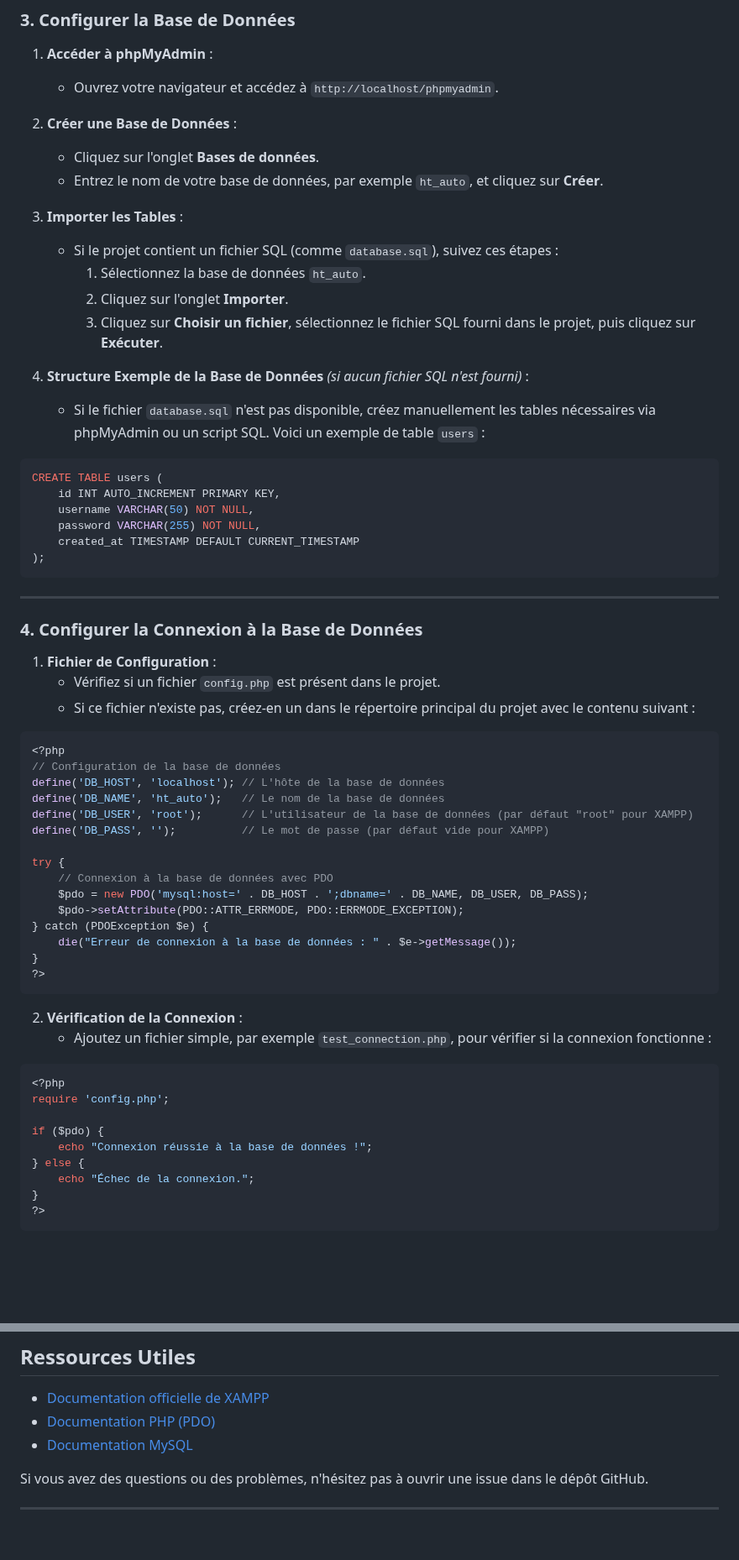
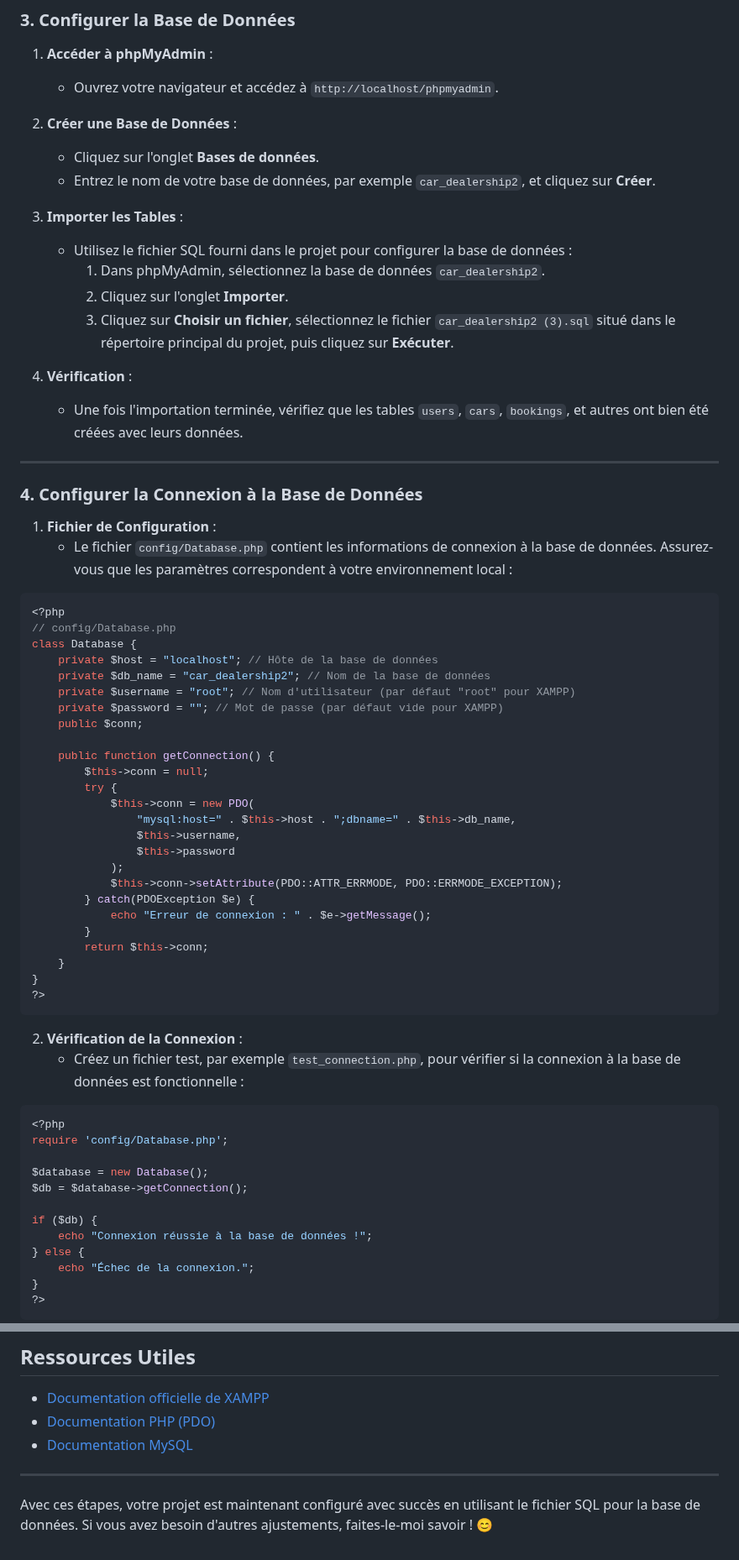
Before and after one commit to jeremyvidocin/HT-Auto, a Markdown page: README.md, 2 parts joined by grey strips. Shown at 84% size. Drawn GitHub-style; blank space fills up the shorter version.

````diff
--- a/README.md
+++ b/README.md
@@ -45,60 +45,63 @@ cd HT-Auto
 
 2. **Créer une Base de Données** :
    - Cliquez sur l'onglet **Bases de données**.
-   - Entrez le nom de votre base de données, par exemple `ht_auto`, et cliquez sur **Créer**.
+   - Entrez le nom de votre base de données, par exemple `car_dealership2`, et cliquez sur **Créer**.
 
 3. **Importer les Tables** :
-   - Si le projet contient un fichier SQL (comme `database.sql`), suivez ces étapes :
-     1. Sélectionnez la base de données `ht_auto`.
+   - Utilisez le fichier SQL fourni dans le projet pour configurer la base de données :
+     1. Dans phpMyAdmin, sélectionnez la base de données `car_dealership2`.
      2. Cliquez sur l'onglet **Importer**.
-     3. Cliquez sur **Choisir un fichier**, sélectionnez le fichier SQL fourni dans le projet, puis cliquez sur **Exécuter**.
+     3. Cliquez sur **Choisir un fichier**, sélectionnez le fichier `car_dealership2 (3).sql` situé dans le répertoire principal du projet, puis cliquez sur **Exécuter**.
 
-4. **Structure Exemple de la Base de Données** *(si aucun fichier SQL n'est fourni)* :
-   - Si le fichier `database.sql` n'est pas disponible, créez manuellement les tables nécessaires via phpMyAdmin ou un script SQL. Voici un exemple de table `users` :
-
-```sql
-CREATE TABLE users (
-    id INT AUTO_INCREMENT PRIMARY KEY,
-    username VARCHAR(50) NOT NULL,
-    password VARCHAR(255) NOT NULL,
-    created_at TIMESTAMP DEFAULT CURRENT_TIMESTAMP
-);
-```
+4. **Vérification** :
+   - Une fois l'importation terminée, vérifiez que les tables `users`, `cars`, `bookings`, et autres ont bien été créées avec leurs données.
 
 ---
 
 ### 4. Configurer la Connexion à la Base de Données
 
 1. **Fichier de Configuration** :
-   - Vérifiez si un fichier `config.php` est présent dans le projet.
-   - Si ce fichier n'existe pas, créez-en un dans le répertoire principal du projet avec le contenu suivant :
+   - Le fichier `config/Database.php` contient les informations de connexion à la base de données. Assurez-vous que les paramètres correspondent à votre environnement local :
 
 ```php
 <?php
-// Configuration de la base de données
-define('DB_HOST', 'localhost'); // L'hôte de la base de données
-define('DB_NAME', 'ht_auto');   // Le nom de la base de données
-define('DB_USER', 'root');      // L'utilisateur de la base de données (par défaut "root" pour XAMPP)
-define('DB_PASS', '');          // Le mot de passe (par défaut vide pour XAMPP)
+// config/Database.php
+class Database {
+    private $host = "localhost"; // Hôte de la base de données
+    private $db_name = "car_dealership2"; // Nom de la base de données
+    private $username = "root"; // Nom d'utilisateur (par défaut "root" pour XAMPP)
+    private $password = ""; // Mot de passe (par défaut vide pour XAMPP)
+    public $conn;
 
-try {
-    // Connexion à la base de données avec PDO
-    $pdo = new PDO('mysql:host=' . DB_HOST . ';dbname=' . DB_NAME, DB_USER, DB_PASS);
-    $pdo->setAttribute(PDO::ATTR_ERRMODE, PDO::ERRMODE_EXCEPTION);
-} catch (PDOException $e) {
-    die("Erreur de connexion à la base de données : " . $e->getMessage());
+    public function getConnection() {
+        $this->conn = null;
+        try {
+            $this->conn = new PDO(
+                "mysql:host=" . $this->host . ";dbname=" . $this->db_name,
+                $this->username,
+                $this->password
+            );
+            $this->conn->setAttribute(PDO::ATTR_ERRMODE, PDO::ERRMODE_EXCEPTION);
+        } catch(PDOException $e) {
+            echo "Erreur de connexion : " . $e->getMessage();
+        }
+        return $this->conn;
+    }
 }
 ?>
 ```
 
 2. **Vérification de la Connexion** :
-   - Ajoutez un fichier simple, par exemple `test_connection.php`, pour vérifier si la connexion fonctionne :
+   - Créez un fichier test, par exemple `test_connection.php`, pour vérifier si la connexion à la base de données est fonctionnelle :
 
 ```php
 <?php
-require 'config.php';
+require 'config/Database.php';
 
-if ($pdo) {
+$database = new Database();
+$db = $database->getConnection();
+
+if ($db) {
     echo "Connexion réussie à la base de données !";
 } else {
     echo "Échec de la connexion.";
@@ -137,8 +140,7 @@ Accédez au projet via votre navigateur à l'adresse suivante :
 - [Documentation PHP (PDO)](https://www.php.net/manual/fr/book.pdo.php)
 - [Documentation MySQL](https://dev.mysql.com/doc/)
 
+---
 
 
-Si vous avez des questions ou des problèmes, n'hésitez pas à ouvrir une issue dans le dépôt GitHub.
-
----
+Avec ces étapes, votre projet est maintenant configuré avec succès en utilisant le fichier SQL pour la base de données. Si vous avez besoin d'autres ajustements, faites-le-moi savoir ! 😊
````
